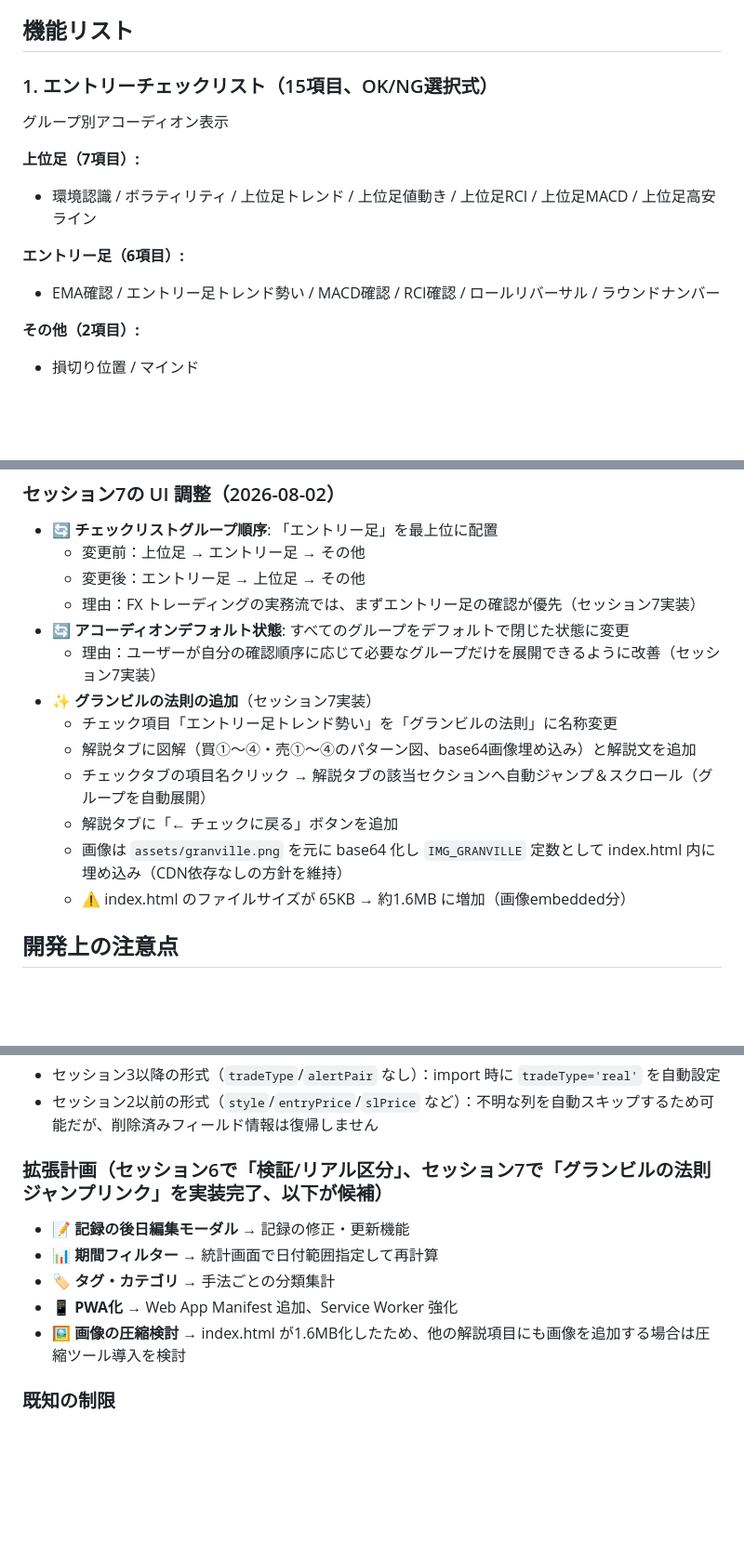
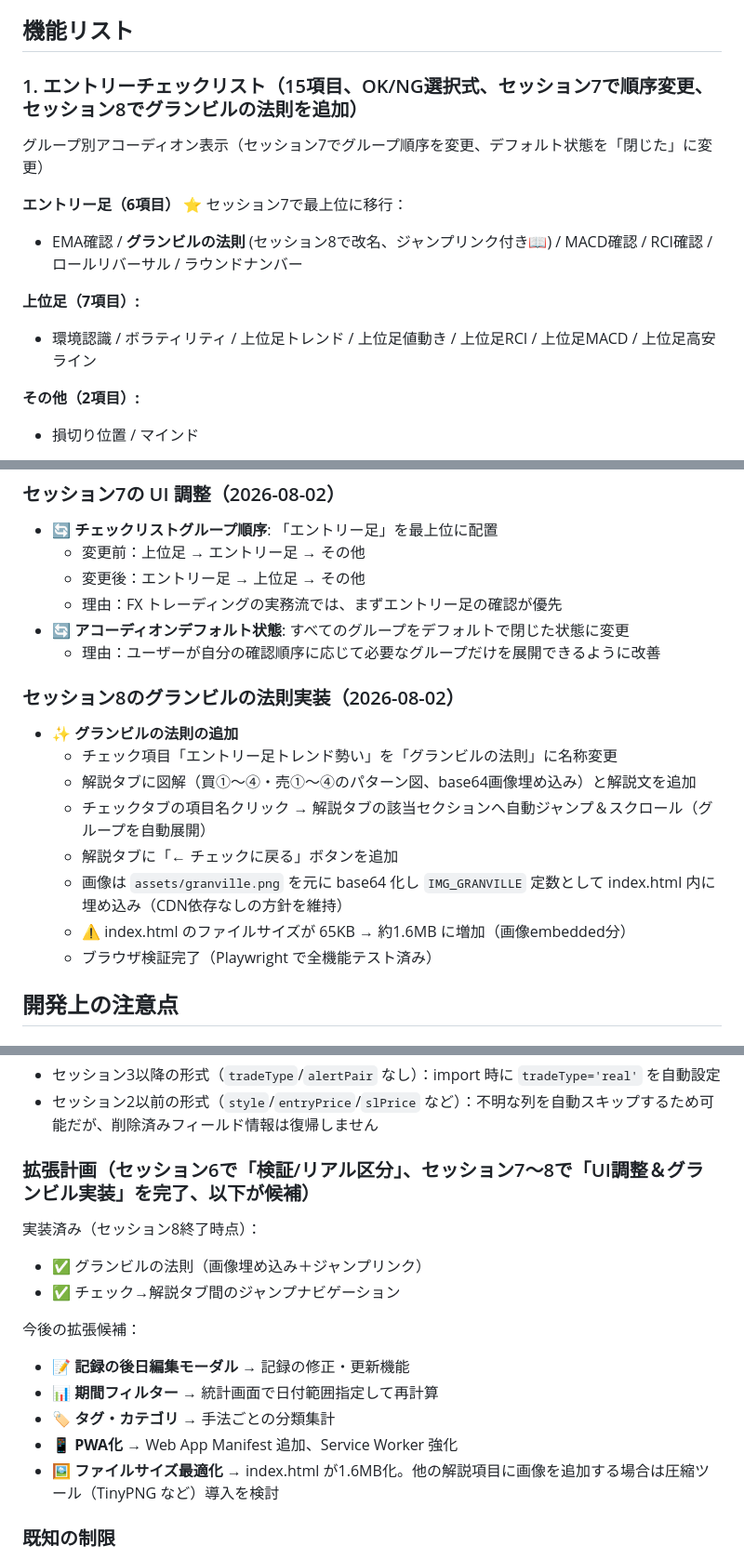
Before and after one commit to jiangchengban-art/fx-entry-checklist, a Markdown page: CLAUDE.md, 3 parts joined by grey strips. Shown at 93% size. Drawn GitHub-style; blank space fills up the shorter version.

Commit message:
docs: Update CLAUDE.md for session consistency and clarity
- Fix checklist items order in section 1 (エントリー足 as top group, グランビルの法則 as new name)
- Update guide tab description (11 items → 12 items, add Granville note)
- Separate session 7 and session 8 implementations (was combined)
- Update implementation status to reflect all sessions (4-8)
- Reorganize extension plan (add completed items, reorganize futures)
- Clarify file size warning (1.6MB for image embedding)

Co-Authored-By: Claude Haiku 4.5 <noreply@anthropic.com>

```diff
--- a/CLAUDE.md
+++ b/CLAUDE.md
@@ -15,14 +15,14 @@ FX トレーダーがエントリー前に15項目のチェックリストで根
 
 ## 機能リスト
 
-### 1. エントリーチェックリスト（15項目、OK/NG選択式）
-グループ別アコーディオン表示
+### 1. エントリーチェックリスト（15項目、OK/NG選択式、セッション7で順序変更、セッション8でグランビルの法則を追加）
+グループ別アコーディオン表示（セッション7でグループ順序を変更、デフォルト状態を「閉じた」に変更）
+
+**エントリー足（6項目）** ⭐ セッション7で最上位に移行：
+- EMA確認 / **グランビルの法則** (セッション8で改名、ジャンプリンク付き📖) / MACD確認 / RCI確認 / ロールリバーサル / ラウンドナンバー
 
 **上位足（7項目）:**
 - 環境認識 / ボラティリティ / 上位足トレンド / 上位足値動き / 上位足RCI / 上位足MACD / 上位足高安ライン
-
-**エントリー足（6項目）:**
-- EMA確認 / エントリー足トレンド勢い / MACD確認 / RCI確認 / ロールリバーサル / ラウンドナンバー
 
 **その他（2項目）:**
 - 損切り位置 / マインド
@@ -107,16 +107,19 @@ dataviz スキル準拠。ライト/ダーク両モード対応。
 - 🔄 **チェックリストグループ順序**: 「エントリー足」を最上位に配置
   - 変更前：上位足 → エントリー足 → その他
   - 変更後：エントリー足 → 上位足 → その他
-  - 理由：FX トレーディングの実務流では、まずエントリー足の確認が優先（セッション7実装）
+  - 理由：FX トレーディングの実務流では、まずエントリー足の確認が優先
 - 🔄 **アコーディオンデフォルト状態**: すべてのグループをデフォルトで閉じた状態に変更
-  - 理由：ユーザーが自分の確認順序に応じて必要なグループだけを展開できるように改善（セッション7実装）
-- ✨ **グランビルの法則の追加**（セッション7実装）
+  - 理由：ユーザーが自分の確認順序に応じて必要なグループだけを展開できるように改善
+
+### セッション8のグランビルの法則実装（2026-08-02）
+- ✨ **グランビルの法則の追加**
   - チェック項目「エントリー足トレンド勢い」を「グランビルの法則」に名称変更
   - 解説タブに図解（買①〜④・売①〜④のパターン図、base64画像埋め込み）と解説文を追加
   - チェックタブの項目名クリック → 解説タブの該当セクションへ自動ジャンプ＆スクロール（グループを自動展開）
   - 解説タブに「← チェックに戻る」ボタンを追加
   - 画像は `assets/granville.png` を元に base64 化し `IMG_GRANVILLE` 定数として index.html 内に埋め込み（CDN依存なしの方針を維持）
   - ⚠️ index.html のファイルサイズが 65KB → 約1.6MB に増加（画像embedded分）
+  - ブラウザ検証完了（Playwright で全機能テスト済み）
 
 ## 開発上の注意点
 
@@ -136,12 +139,17 @@ dataviz スキル準拠。ライト/ダーク両モード対応。
 - セッション3以降の形式（`tradeType`/`alertPair` なし）：import 時に `tradeType='real'` を自動設定
 - セッション2以前の形式（`style`/`entryPrice`/`slPrice` など）：不明な列を自動スキップするため可能だが、削除済みフィールド情報は復帰しません
 
-### 拡張計画（セッション6で「検証/リアル区分」、セッション7で「グランビルの法則ジャンプリンク」を実装完了、以下が候補）
+### 拡張計画（セッション6で「検証/リアル区分」、セッション7～8で「UI調整＆グランビル実装」を完了、以下が候補）
+実装済み（セッション8終了時点）：
+- ✅ グランビルの法則（画像埋め込み＋ジャンプリンク）
+- ✅ チェック→解説タブ間のジャンプナビゲーション
+
+今後の拡張候補：
 - 📝 **記録の後日編集モーダル** → 記録の修正・更新機能
 - 📊 **期間フィルター** → 統計画面で日付範囲指定して再計算
 - 🏷 **タグ・カテゴリ** → 手法ごとの分類集計
 - 📱 **PWA化** → Web App Manifest 追加、Service Worker 強化
-- 🖼 **画像の圧縮検討** → index.html が1.6MB化したため、他の解説項目にも画像を追加する場合は圧縮ツール導入を検討
+- 🖼 **ファイルサイズ最適化** → index.html が1.6MB化。他の解説項目に画像を追加する場合は圧縮ツール（TinyPNG など）導入を検討
 
 ### 既知の制限
 - 記録の編集機能なし（削除して再作成が必要）
```
Also changed, not shown: other parts of CLAUDE.md (+2 -2 lines).
